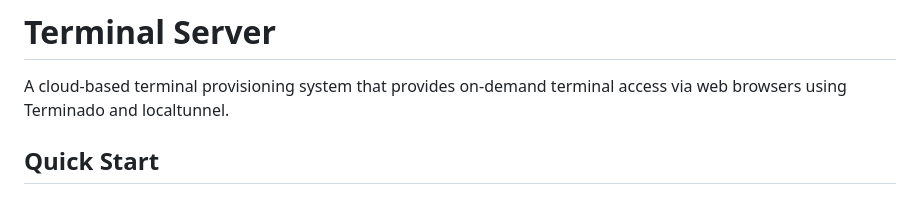
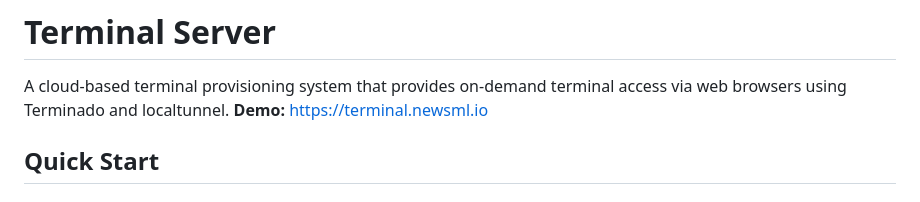
Before and after one commit to codeexec/public-terminals, a Markdown page: README.md, the part around the change. Rendered like a GitHub page.

Commit message:
Add demo link to README

```diff
--- a/README.md
+++ b/README.md
@@ -1,6 +1,7 @@
 # Terminal Server
 
 A cloud-based terminal provisioning system that provides on-demand terminal access via web browsers using Terminado and localtunnel.
+**Demo:** https://terminal.newsml.io
 
 ## Quick Start
 
```
